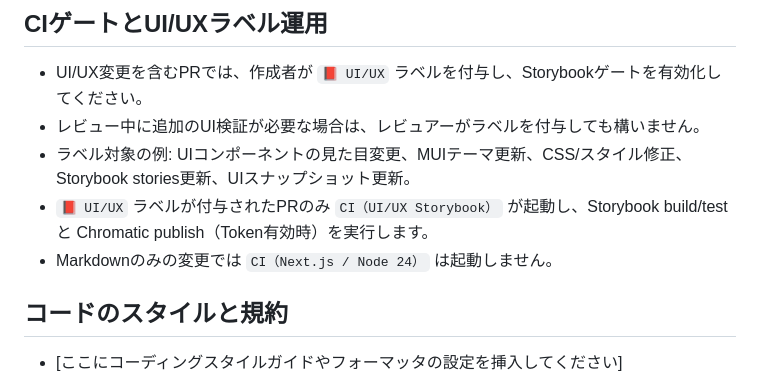
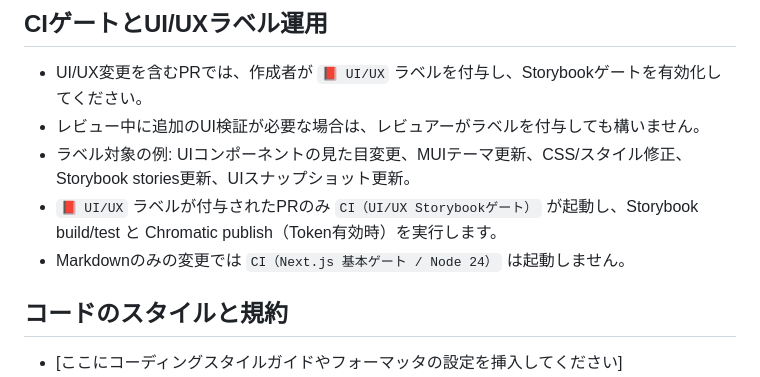
Before and after one commit to LevelCapTech/Agile-PMBOK-Assist, a Markdown page: .github/CONTRIBUTING.md, the part around the change. Rendered like a GitHub page.

Commit message:
fix: Update .github/CONTRIBUTING.md
Co-authored-by: Copilot <175728472+Copilot@users.noreply.github.com>

```diff
--- a/.github/CONTRIBUTING.md
+++ b/.github/CONTRIBUTING.md
@@ -31,8 +31,8 @@
 - UI/UX変更を含むPRでは、作成者が `📕 UI/UX` ラベルを付与し、Storybookゲートを有効化してください。
 - レビュー中に追加のUI検証が必要な場合は、レビュアーがラベルを付与しても構いません。
 - ラベル対象の例: UIコンポーネントの見た目変更、MUIテーマ更新、CSS/スタイル修正、Storybook stories更新、UIスナップショット更新。
-- `📕 UI/UX` ラベルが付与されたPRのみ `CI（UI/UX Storybook）` が起動し、Storybook build/test と Chromatic publish（Token有効時）を実行します。
-- Markdownのみの変更では `CI（Next.js / Node 24）` は起動しません。
+- `📕 UI/UX` ラベルが付与されたPRのみ `CI（UI/UX Storybookゲート）` が起動し、Storybook build/test と Chromatic publish（Token有効時）を実行します。
+- Markdownのみの変更では `CI（Next.js 基本ゲート / Node 24）` は起動しません。
 
 ## コードのスタイルと規約
 
```
